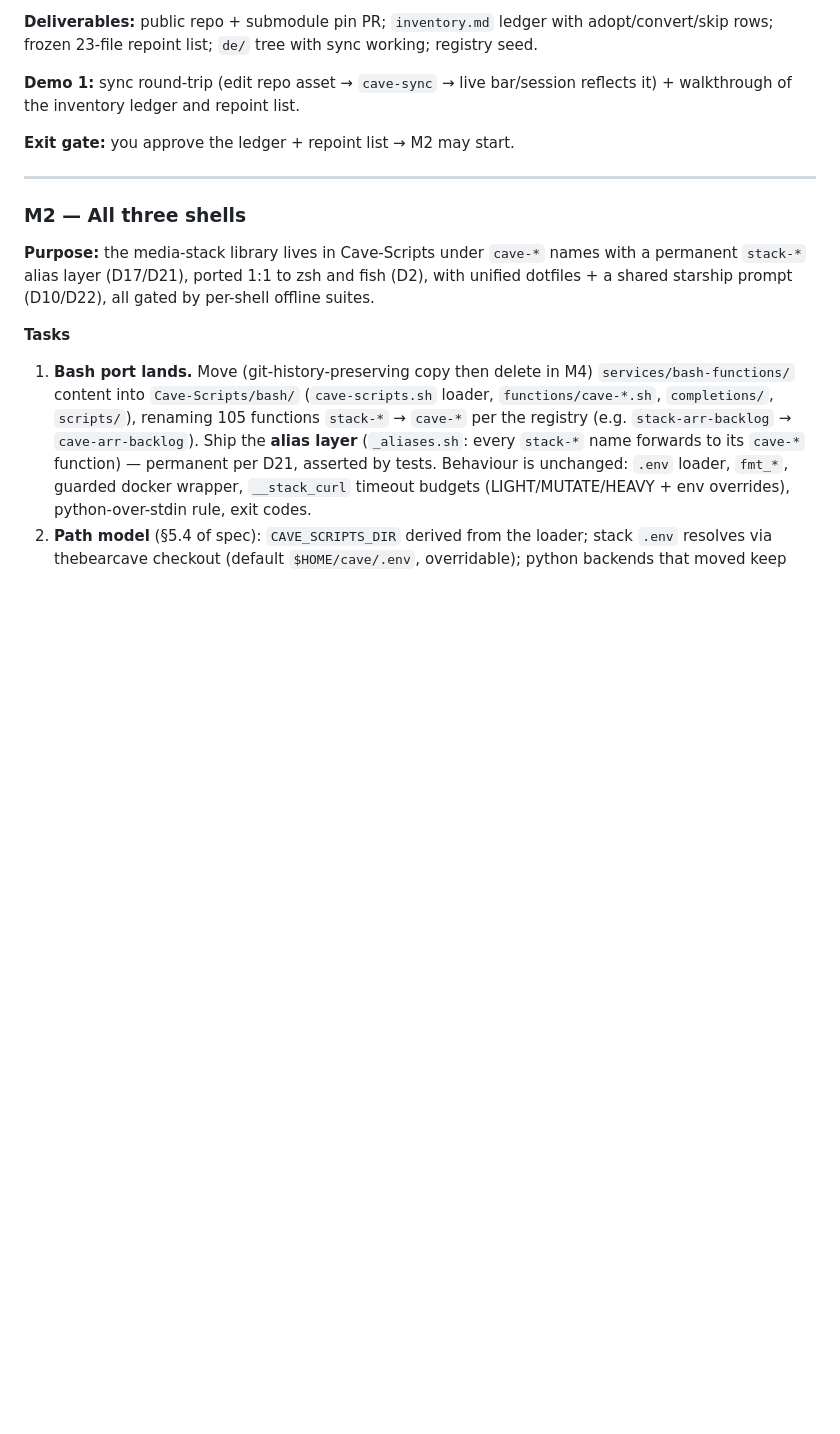
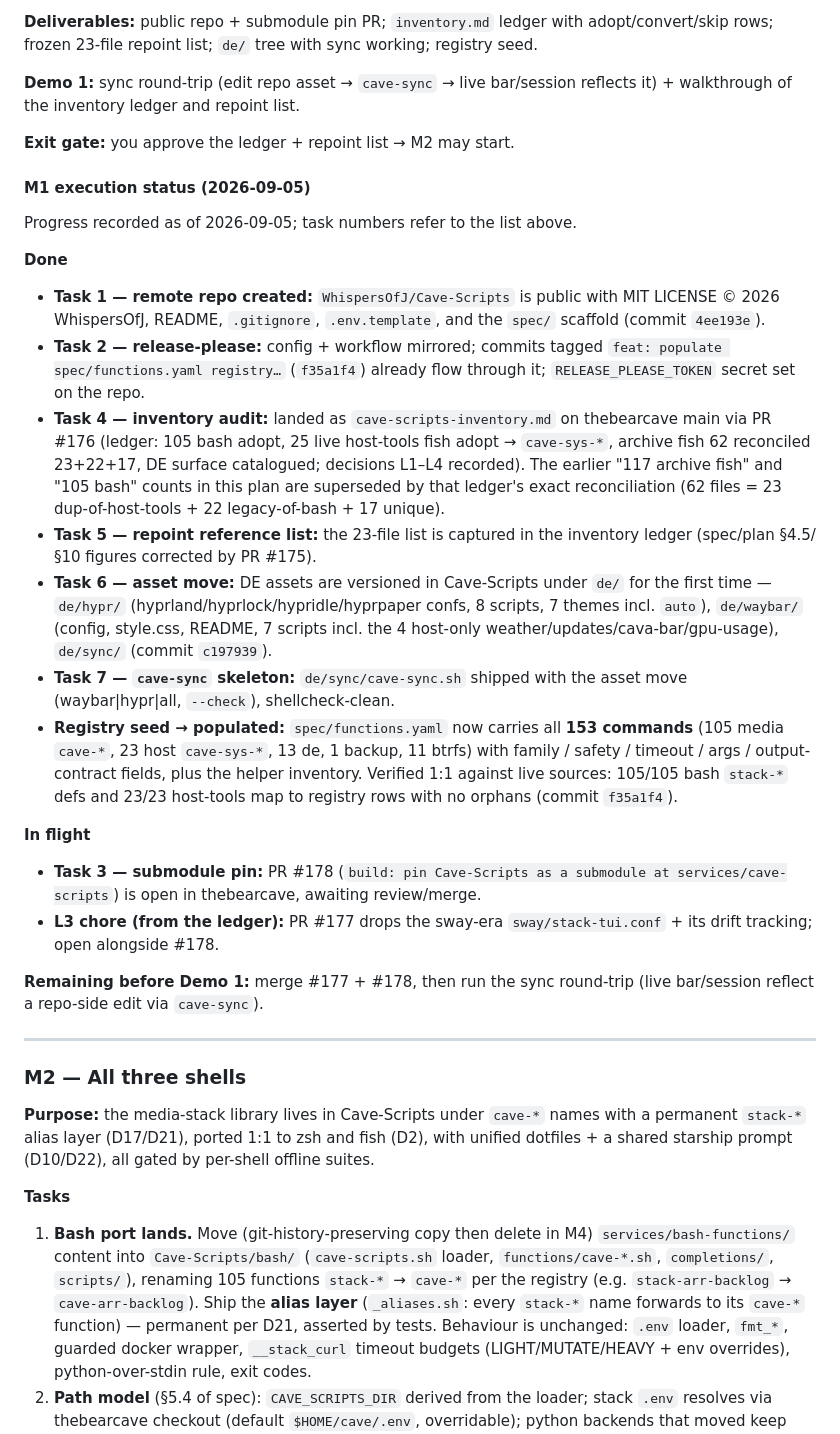
Before and after one commit to WhispersOfJ/thebearcave, a Markdown page: cave-scripts-plan.md, the part around the change. Rendered like a GitHub page; blank space fills up the shorter version.

Commit message:
docs: record M1 progress in the Cave-Scripts spec and plan
Annotates the plan's M1 section with an execution-status block and adds
a progress pointer to spec §11: repo created (4ee193e), DE assets moved
and cave-sync skeleton shipped (c197939), registry populated and
verified 1:1 (f35a1f4), inventory ledger on main (PR #176); submodule
pin PR #178 and the L3 chore PR #177 remain open.

```diff
--- a/cave-scripts-plan.md
+++ b/cave-scripts-plan.md
@@ -142,6 +142,50 @@ working; registry seed.
 reflects it) + walkthrough of the inventory ledger and repoint list.
 
 **Exit gate:** you approve the ledger + repoint list → M2 may start.
+
+#### M1 execution status (2026-09-05)
+
+Progress recorded as of 2026-09-05; task numbers refer to the list above.
+
+**Done**
+- **Task 1 — remote repo created:** `WhispersOfJ/Cave-Scripts` is public with
+  MIT LICENSE © 2026 WhispersOfJ, README, `.gitignore`, `.env.template`, and
+  the `spec/` scaffold (commit `4ee193e`).
+- **Task 2 — release-please:** config + workflow mirrored; commits tagged
+  `feat: populate spec/functions.yaml registry…` (`f35a1f4`) already flow
+  through it; `RELEASE_PLEASE_TOKEN` secret set on the repo.
+- **Task 4 — inventory audit:** landed as `cave-scripts-inventory.md` on
+  thebearcave main via PR #176 (ledger: 105 bash adopt, 25 live host-tools
+  fish adopt → `cave-sys-*`, archive fish 62 reconciled 23+22+17, DE surface
+  catalogued; decisions L1–L4 recorded). The earlier "117 archive fish" and
+  "105 bash" counts in this plan are superseded by that ledger's exact
+  reconciliation (62 files = 23 dup-of-host-tools + 22 legacy-of-bash + 17
+  unique).
+- **Task 5 — repoint reference list:** the 23-file list is captured in the
+  inventory ledger (spec/plan §4.5/§10 figures corrected by PR #175).
+- **Task 6 — asset move:** DE assets are versioned in Cave-Scripts under
+  `de/` for the first time — `de/hypr/` (hyprland/hyprlock/hypridle/hyprpaper
+  confs, 8 scripts, 7 themes incl. `auto`), `de/waybar/` (config, style.css,
+  README, 7 scripts incl. the 4 host-only weather/updates/cava-bar/gpu-usage),
+  `de/sync/` (commit `c197939`).
+- **Task 7 — `cave-sync` skeleton:** `de/sync/cave-sync.sh` shipped with the
+  asset move (waybar|hypr|all, `--check`), shellcheck-clean.
+- **Registry seed → populated:** `spec/functions.yaml` now carries all **153
+  commands** (105 media `cave-*`, 23 host `cave-sys-*`, 13 de, 1 backup, 11
+  btrfs) with family / safety / timeout / args / output-contract fields, plus
+  the helper inventory. Verified 1:1 against live sources: 105/105 bash
+  `stack-*` defs and 23/23 host-tools map to registry rows with no orphans
+  (commit `f35a1f4`).
+
+**In flight**
+- **Task 3 — submodule pin:** PR #178 (`build: pin Cave-Scripts as a
+  submodule at services/cave-scripts`) is open in thebearcave, awaiting
+  review/merge.
+- **L3 chore (from the ledger):** PR #177 drops the sway-era
+  `sway/stack-tui.conf` + its drift tracking; open alongside #178.
+
+**Remaining before Demo 1:** merge #177 + #178, then run the sync round-trip
+(live bar/session reflect a repo-side edit via `cave-sync`).
 
 ---
 
```
Also changed, not shown: cave-scripts-spec.md (+3 -0 lines).
